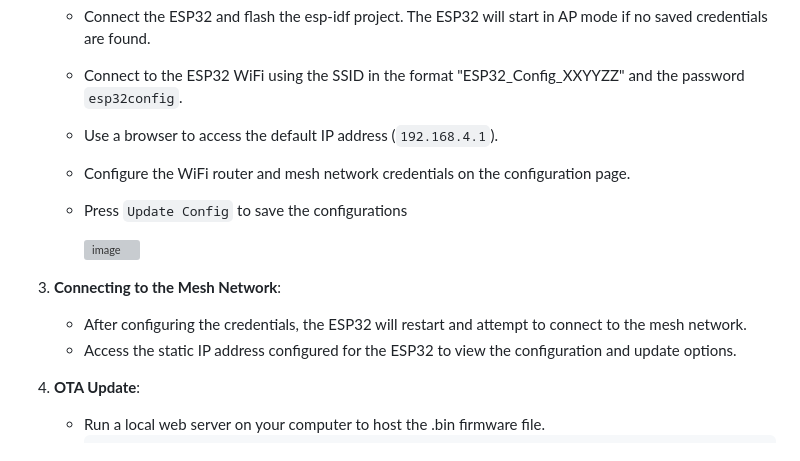
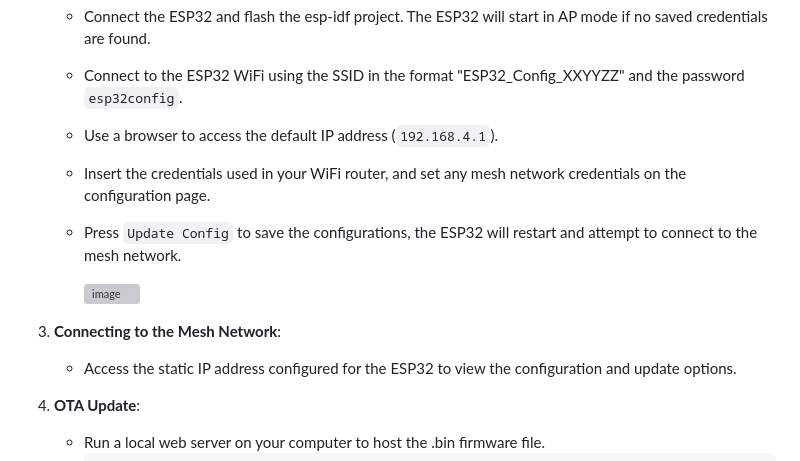
Before and after one commit to moschiel/esp_mesh_iot, a Markdown page: README.md, the part around the change. Drawn GitHub-style; grey boxes are pictures that could not be loaded.

```diff
--- a/README.md
+++ b/README.md
@@ -143,14 +143,13 @@ To define which method to use, the user must modify the `web_server.h` file and
    - Connect the ESP32 and flash the esp-idf project. The ESP32 will start in AP mode if no saved credentials are found.
    - Connect to the ESP32 WiFi using the SSID in the format "ESP32_Config_XXYYZZ" and the password `esp32config`.
    - Use a browser to access the default IP address (`192.168.4.1`).
-   - Configure the WiFi router and mesh network credentials on the configuration page.
-   - Press `Update Config` to save the configurations
+   - Insert the credentials used in your WiFi router, and set any mesh network credentials on the configuration page.
+   - Press `Update Config` to save the configurations, the ESP32 will restart and attempt to connect to the mesh network.
 
      ![image](https://github.com/user-attachments/assets/f24c81cd-8c1c-4598-9c9e-daa3d48353e4)
 
 
 3. **Connecting to the Mesh Network**:
-   - After configuring the credentials, the ESP32 will restart and attempt to connect to the mesh network.
    - Access the static IP address configured for the ESP32 to view the configuration and update options.
 
 4. **OTA Update**:
```
